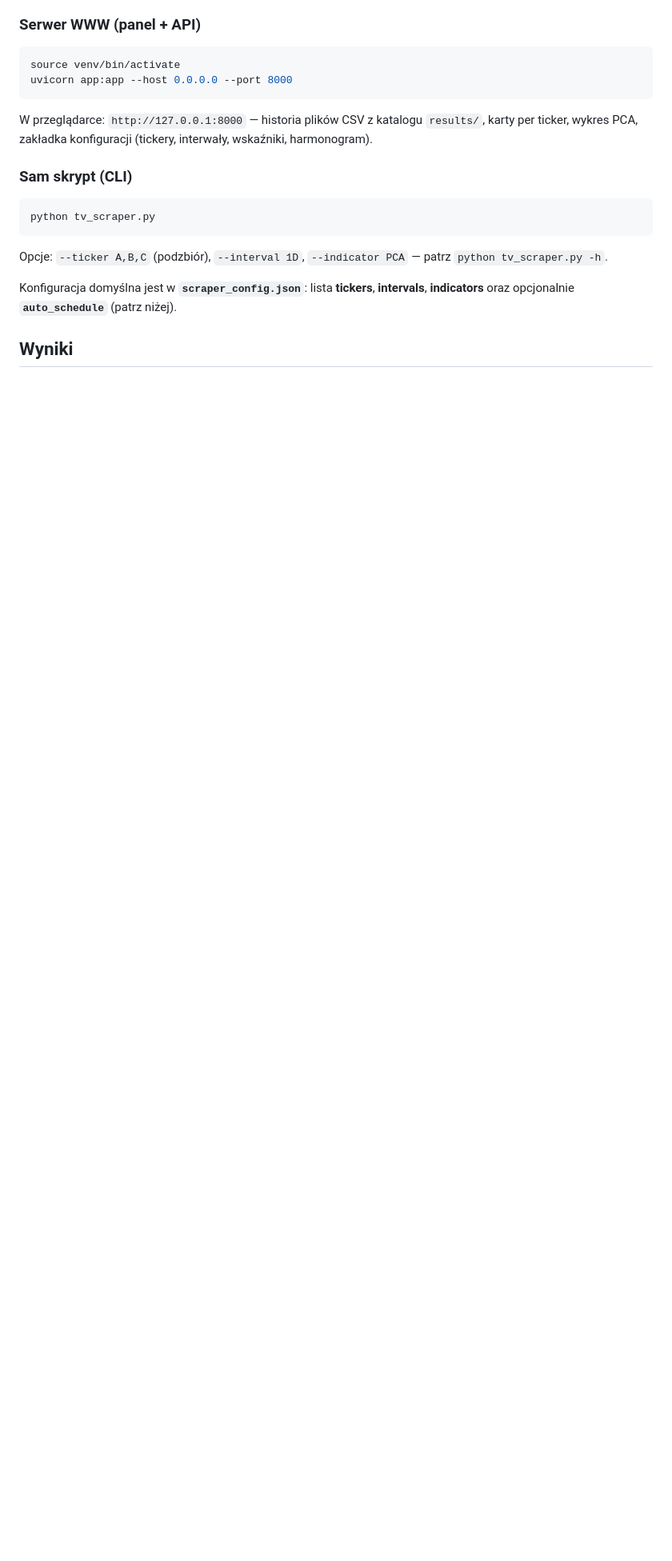
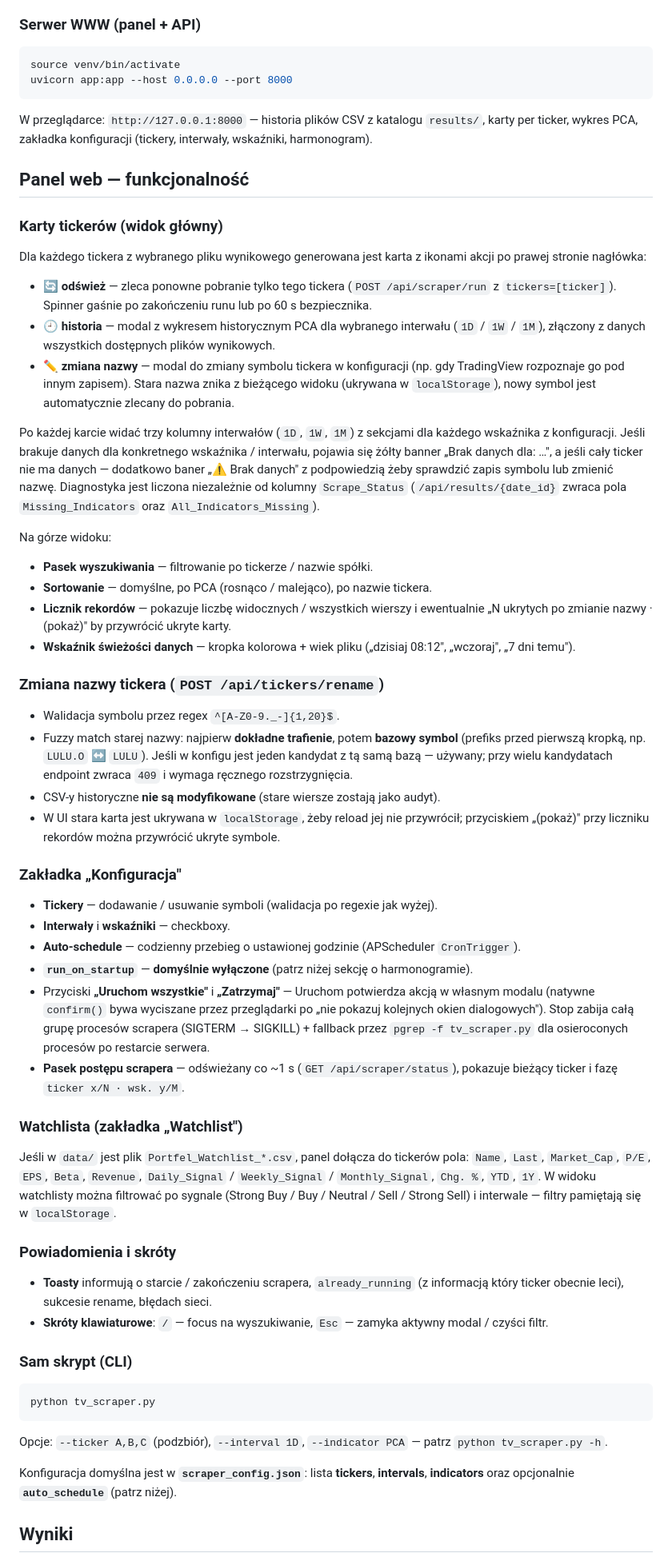
Before and after one commit to rafalgreen/trading_analyser, a Markdown page: README.md, the part around one of its changes. Shown at 80% size. Drawn GitHub-style; blank space fills up the shorter version.

Commit message:
README: opisz funkcjonalność panelu, nowe API i logging scrapera
- Sekcja „Panel web — funkcjonalność": karty, akcje (rescrape / historia /
  rename), diagnostyka brakujących wskaźników, licznik „N ukrytych po
  zmianie nazwy", zakładka Konfiguracja, watchlista, toasty, skróty.
- Zmiana nazwy tickera: fuzzy match po bazowym symbolu, CSV historyczne
  nie są dotykane, UI ukrywa stary symbol w localStorage.
- auto_schedule: run_on_startup = false jako nowy default + uzasadnienie.
- Logging: scraper.log (rotacja po 2 MB, .log.1 w .gitignore).
- Krótkie REST API reference.

Made-with: Cursor

````diff
--- a/README.md
+++ b/README.md
@@ -35,6 +35,50 @@ uvicorn app:app --host 0.0.0.0 --port 8000
 ```
 
 W przeglądarce: `http://127.0.0.1:8000` — historia plików CSV z katalogu `results/`, karty per ticker, wykres PCA, zakładka konfiguracji (tickery, interwały, wskaźniki, harmonogram).
+
+## Panel web — funkcjonalność
+
+### Karty tickerów (widok główny)
+
+Dla każdego tickera z wybranego pliku wynikowego generowana jest karta z ikonami akcji po prawej stronie nagłówka:
+
+- 🔄 **odśwież** — zleca ponowne pobranie tylko tego tickera (`POST /api/scraper/run` z `tickers=[ticker]`). Spinner gaśnie po zakończeniu runu lub po 60 s bezpiecznika.
+- 🕘 **historia** — modal z wykresem historycznym PCA dla wybranego interwału (`1D` / `1W` / `1M`), złączony z danych wszystkich dostępnych plików wynikowych.
+- ✏️ **zmiana nazwy** — modal do zmiany symbolu tickera w konfiguracji (np. gdy TradingView rozpoznaje go pod innym zapisem). Stara nazwa znika z bieżącego widoku (ukrywana w `localStorage`), nowy symbol jest automatycznie zlecany do pobrania.
+
+Po każdej karcie widać trzy kolumny interwałów (`1D`, `1W`, `1M`) z sekcjami dla każdego wskaźnika z konfiguracji. Jeśli brakuje danych dla konkretnego wskaźnika / interwału, pojawia się żółty banner „Brak danych dla: …", a jeśli cały ticker nie ma danych — dodatkowo baner „⚠ Brak danych" z podpowiedzią żeby sprawdzić zapis symbolu lub zmienić nazwę. Diagnostyka jest liczona niezależnie od kolumny `Scrape_Status` (`/api/results/{date_id}` zwraca pola `Missing_Indicators` oraz `All_Indicators_Missing`).
+
+Na górze widoku:
+
+- **Pasek wyszukiwania** — filtrowanie po tickerze / nazwie spółki.
+- **Sortowanie** — domyślne, po PCA (rosnąco / malejąco), po nazwie tickera.
+- **Licznik rekordów** — pokazuje liczbę widocznych / wszystkich wierszy i ewentualnie „N ukrytych po zmianie nazwy · (pokaż)" by przywrócić ukryte karty.
+- **Wskaźnik świeżości danych** — kropka kolorowa + wiek pliku („dzisiaj 08:12", „wczoraj", „7 dni temu").
+
+### Zmiana nazwy tickera (`POST /api/tickers/rename`)
+
+- Walidacja symbolu przez regex `^[A-Z0-9._-]{1,20}$`.
+- Fuzzy match starej nazwy: najpierw **dokładne trafienie**, potem **bazowy symbol** (prefiks przed pierwszą kropką, np. `LULU.O` ↔ `LULU`). Jeśli w konfigu jest jeden kandydat z tą samą bazą — używany; przy wielu kandydatach endpoint zwraca `409` i wymaga ręcznego rozstrzygnięcia.
+- CSV-y historyczne **nie są modyfikowane** (stare wiersze zostają jako audyt).
+- W UI stara karta jest ukrywana w `localStorage`, żeby reload jej nie przywrócił; przyciskiem „(pokaż)" przy liczniku rekordów można przywrócić ukryte symbole.
+
+### Zakładka „Konfiguracja"
+
+- **Tickery** — dodawanie / usuwanie symboli (walidacja po regexie jak wyżej).
+- **Interwały** i **wskaźniki** — checkboxy.
+- **Auto-schedule** — codzienny przebieg o ustawionej godzinie (APScheduler `CronTrigger`).
+- **`run_on_startup`** — **domyślnie wyłączone** (patrz niżej sekcję o harmonogramie).
+- Przyciski **„Uruchom wszystkie"** i **„Zatrzymaj"** — Uruchom potwierdza akcją w własnym modalu (natywne `confirm()` bywa wyciszane przez przeglądarki po „nie pokazuj kolejnych okien dialogowych"). Stop zabija całą grupę procesów scrapera (SIGTERM → SIGKILL) + fallback przez `pgrep -f tv_scraper.py` dla osieroconych procesów po restarcie serwera.
+- **Pasek postępu scrapera** — odświeżany co ~1 s (`GET /api/scraper/status`), pokazuje bieżący ticker i fazę `ticker x/N · wsk. y/M`.
+
+### Watchlista (zakładka „Watchlist")
+
+Jeśli w `data/` jest plik `Portfel_Watchlist_*.csv`, panel dołącza do tickerów pola: `Name`, `Last`, `Market_Cap`, `P/E`, `EPS`, `Beta`, `Revenue`, `Daily_Signal` / `Weekly_Signal` / `Monthly_Signal`, `Chg. %`, `YTD`, `1Y`. W widoku watchlisty można filtrować po sygnale (Strong Buy / Buy / Neutral / Sell / Strong Sell) i interwale — filtry pamiętają się w `localStorage`.
+
+### Powiadomienia i skróty
+
+- **Toasty** informują o starcie / zakończeniu scrapera, `already_running` (z informacją który ticker obecnie leci), sukcesie rename, błędach sieci.
+- **Skróty klawiaturowe**: `/` — focus na wyszukiwanie, `Esc` — zamyka aktywny modal / czyści filtr.
 
 ### Sam skrypt (CLI)
 
````
Also changed, not shown: other parts of README.md (+17 -3 lines).
